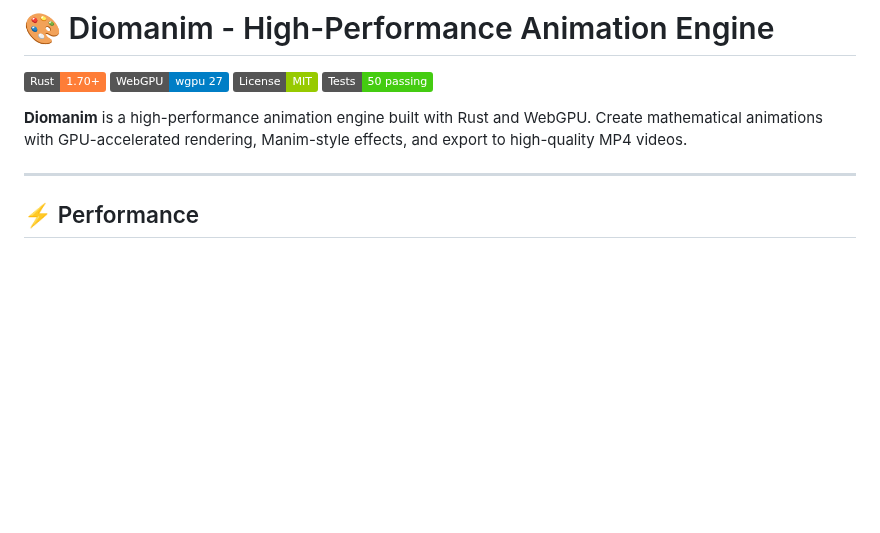
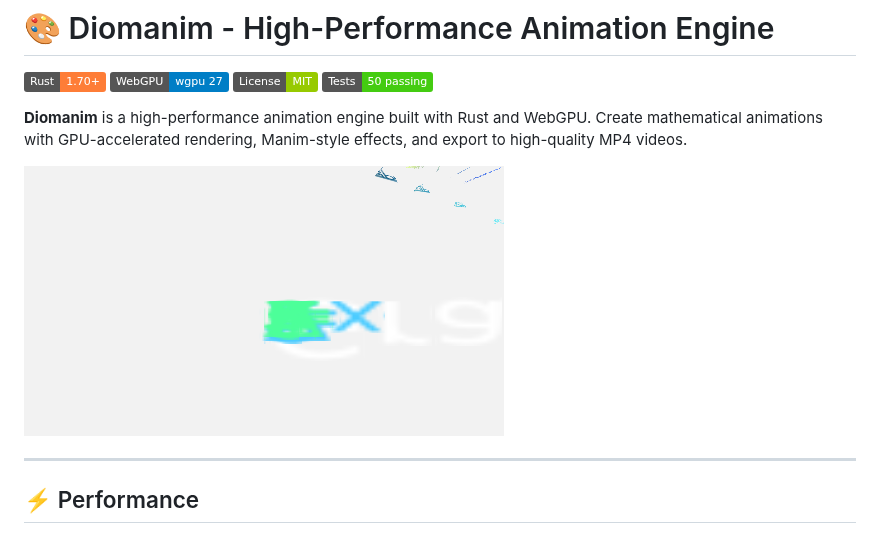
Before and after one commit to skyblanket/diomanim, a Markdown page: README.md, the part around the change. Rendered like a GitHub page; pictures changed too: docs/images/diomanim_showcase.png (added); badges without logos; blank space fills up the shorter version.

```diff
--- a/README.md
+++ b/README.md
@@ -6,6 +6,8 @@
 [![Tests](https://img.shields.io/badge/Tests-50%20passing-brightgreen.svg)](#)
 
 **Diomanim** is a high-performance animation engine built with Rust and WebGPU. Create mathematical animations with GPU-accelerated rendering, Manim-style effects, and export to high-quality MP4 videos.
+
+![Diomanim Showcase](docs/images/diomanim_showcase.png)
 
 ---
 
```
Also changed, not shown: 3 other files.
